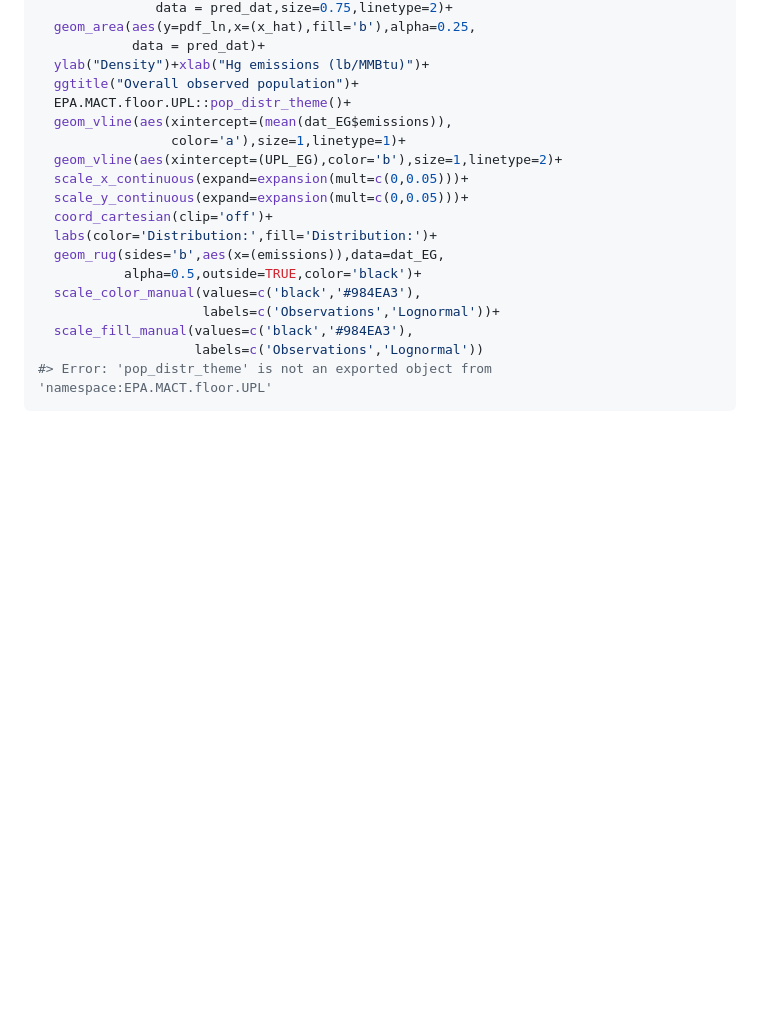
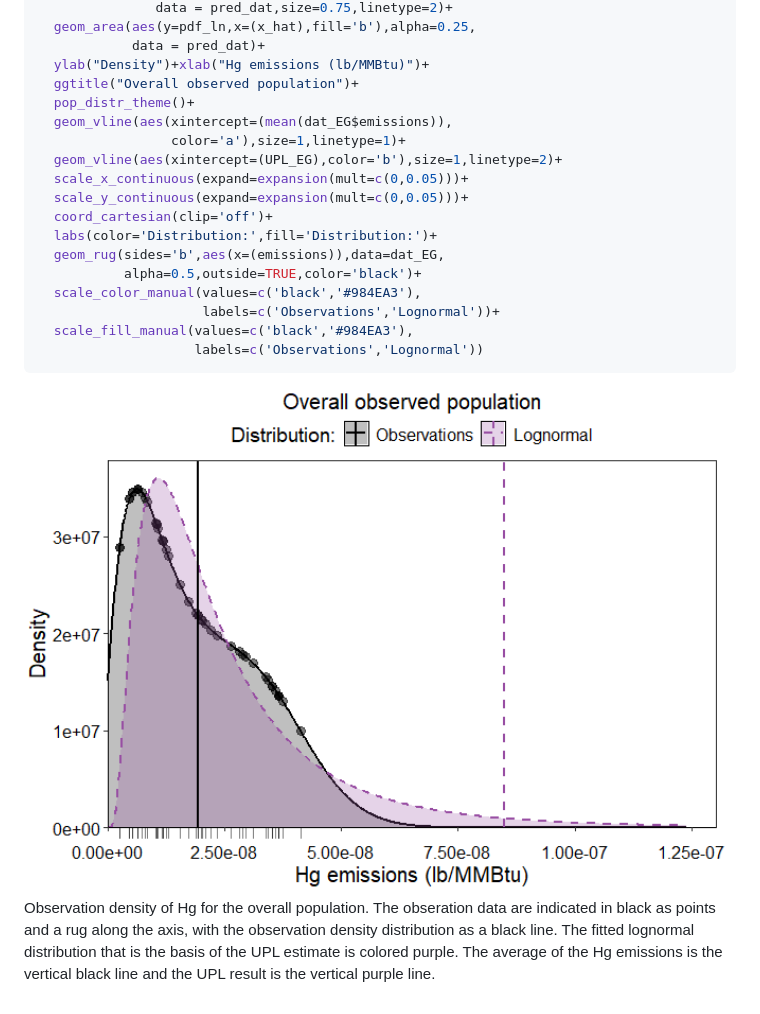
Before and after one commit to LuddaLudwig/UPLforOAR, a Markdown page: README.md, the part around the change. Rendered like a GitHub page; pictures changed too: man/figures/README-plot1-1.png (added); blank space fills up the shorter version.

````diff
--- a/README.md
+++ b/README.md
@@ -110,7 +110,7 @@ ggplot()+
             data = pred_dat)+
   ylab("Density")+xlab("Hg emissions (lb/MMBtu)")+
   ggtitle("Overall observed population")+
-  EPA.MACT.floor.UPL::pop_distr_theme()+
+  pop_distr_theme()+
   geom_vline(aes(xintercept=(mean(dat_EG$emissions)),
                  color='a'),size=1,linetype=1)+
   geom_vline(aes(xintercept=(UPL_EG),color='b'),size=1,linetype=2)+
@@ -124,5 +124,18 @@ ggplot()+
                      labels=c('Observations','Lognormal'))+
   scale_fill_manual(values=c('black','#984EA3'),
                     labels=c('Observations','Lognormal'))
-#> Error: 'pop_distr_theme' is not an exported object from 'namespace:EPA.MACT.floor.UPL'
 ```
+
+<div class="figure">
+
+<img src="man/figures/README-plot1-1.png" alt="Observation density of Hg for the overall population. The obseration data are indicated in black as points and a rug along the axis, with the observation density distribution as a black line. The fitted lognormal distribution that is the basis of the UPL estimate is colored purple. The average of the Hg emissions is the vertical black line and the UPL result is the vertical purple line." width="100%" />
+<p class="caption">
+Observation density of Hg for the overall population. The obseration
+data are indicated in black as points and a rug along the axis, with the
+observation density distribution as a black line. The fitted lognormal
+distribution that is the basis of the UPL estimate is colored purple.
+The average of the Hg emissions is the vertical black line and the UPL
+result is the vertical purple line.
+</p>
+
+</div>
````
Also changed, not shown: 4 other files.
